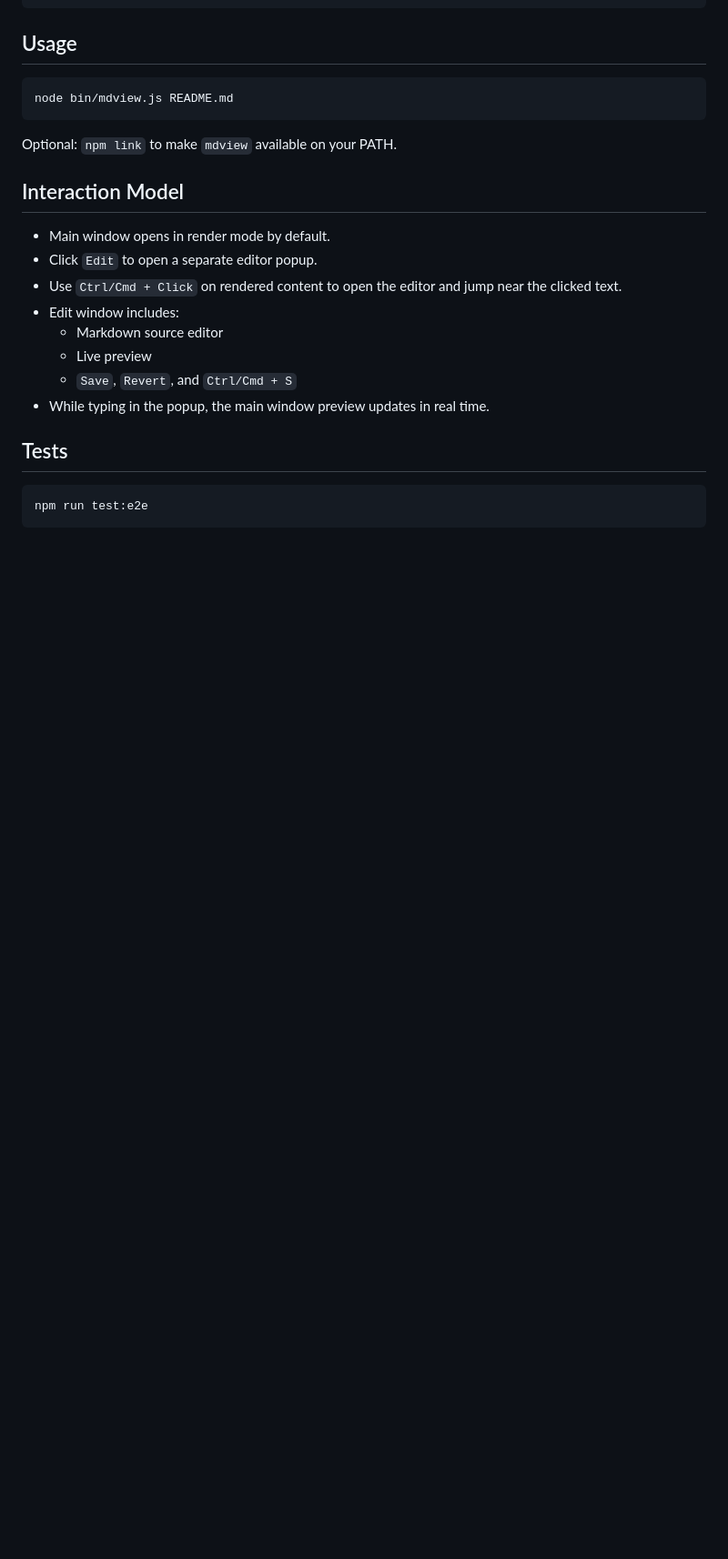
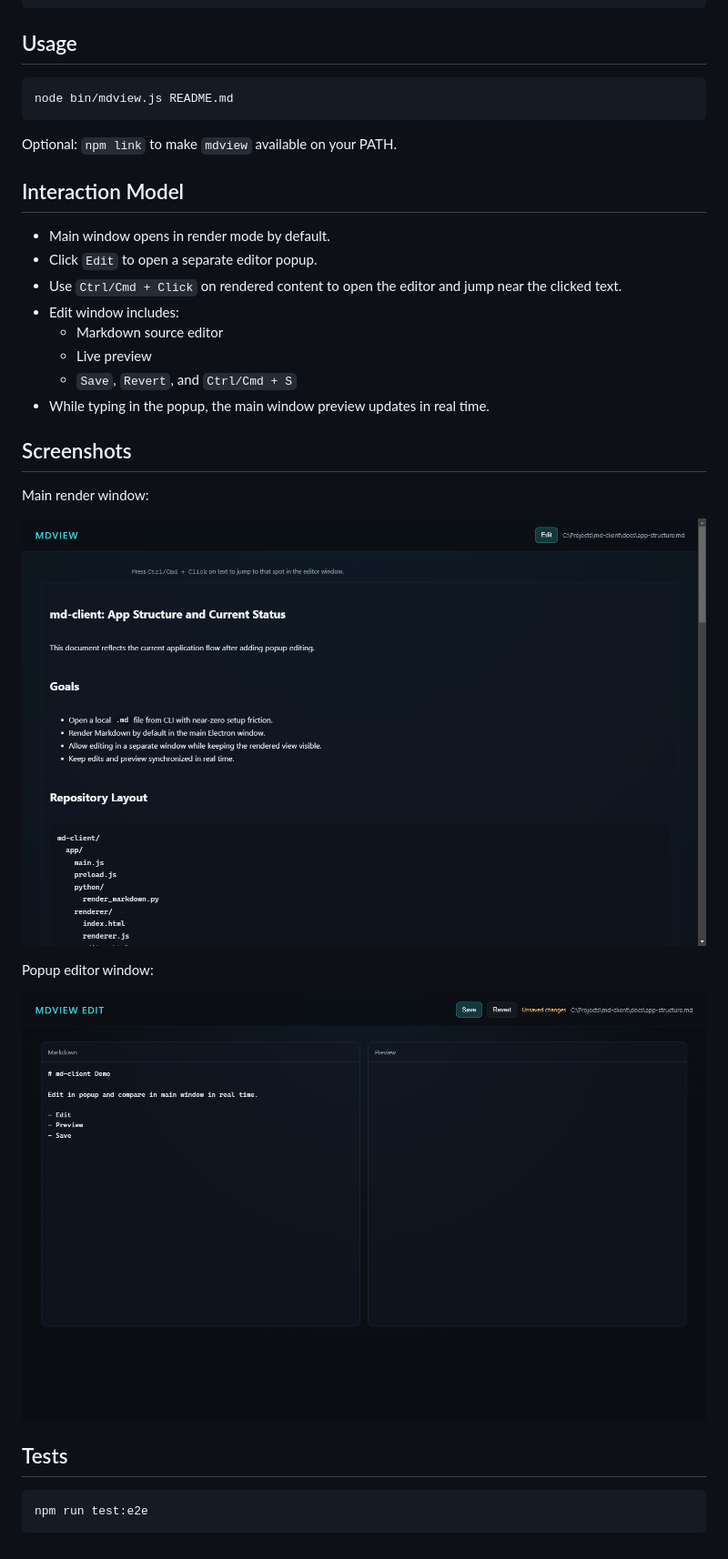
Before and after one commit to gitramar/md-client, a Markdown page: README.md, the part around the change printed below. Shown: that part at 91% size. GitHub-like rendering; pictures changed too: docs/assets/editor-popup.png (added), docs/assets/main-render.png (added); blank space fills up the shorter version.

Commit message:
Polish editor flow and restore README screenshots

````diff
--- a/README.md
+++ b/README.md
@@ -31,6 +37,16 @@ Optional: `npm link` to make `mdview` available on your PATH.
   - `Save`, `Revert`, and `Ctrl/Cmd + S`
 - While typing in the popup, the main window preview updates in real time.
 
+## Screenshots
+
+Main render window:
+
+![Main render window](docs/assets/main-render.png)
+
+Popup editor window:
+
+![Popup editor window](docs/assets/editor-popup.png)
+
 ## Tests
 
 ```bash
````
Also changed, not shown: other parts of README.md (+6 -0 lines), 7 other files.
